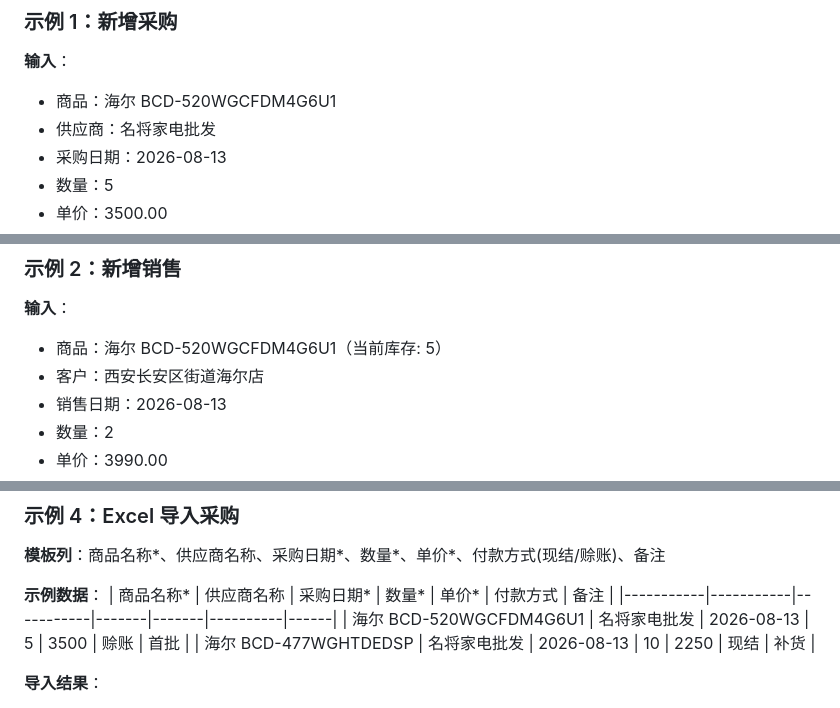
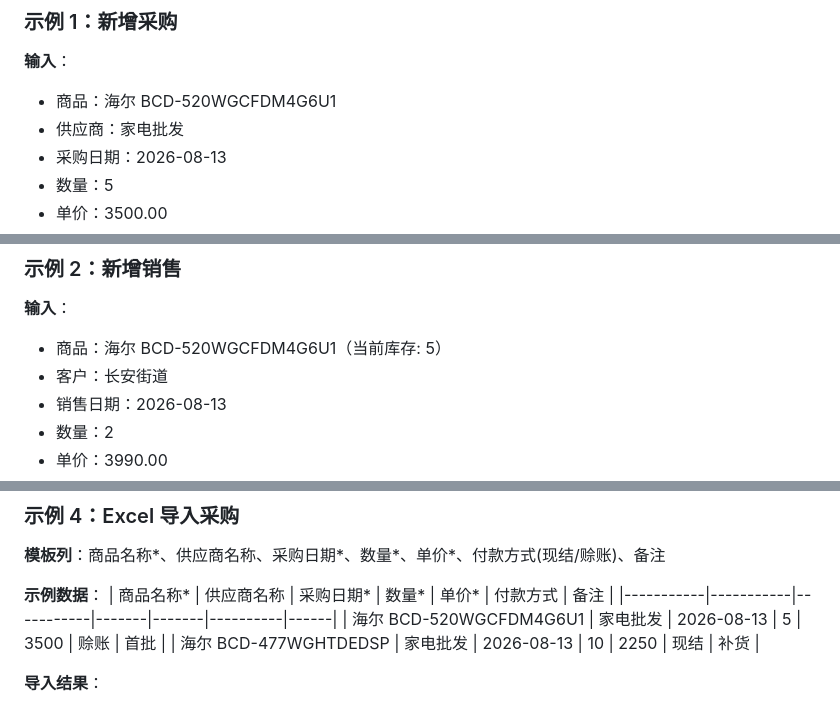
Before and after one commit to bailihongxi/Simple-ERP, a Markdown page: README.md, 3 parts joined by grey strips. Drawn GitHub-style.

Commit message:
Update supplier and customer names in examples

```diff
--- a/README.md
+++ b/README.md
@@ -138,7 +138,7 @@ openpyxl==3.1.2
 ### 示例 1：新增采购
 **输入**：
 - 商品：海尔 BCD-520WGCFDM4G6U1
-- 供应商：名将家电批发
+- 供应商：家电批发
 - 采购日期：2026-08-13
 - 数量：5
 - 单价：3500.00
@@ -154,7 +154,7 @@ openpyxl==3.1.2
 ### 示例 2：新增销售
 **输入**：
 - 商品：海尔 BCD-520WGCFDM4G6U1（当前库存: 5）
-- 客户：西安长安区街道海尔店
+- 客户：长安街道
 - 销售日期：2026-08-13
 - 数量：2
 - 单价：3990.00
@@ -185,8 +185,8 @@ openpyxl==3.1.2
 **示例数据**：
 | 商品名称* | 供应商名称 | 采购日期* | 数量* | 单价* | 付款方式 | 备注 |
 |-----------|-----------|-----------|-------|-------|----------|------|
-| 海尔 BCD-520WGCFDM4G6U1 | 名将家电批发 | 2026-08-13 | 5 | 3500 | 赊账 | 首批 |
-| 海尔 BCD-477WGHTDEDSP | 名将家电批发 | 2026-08-13 | 10 | 2250 | 现结 | 补货 |
+| 海尔 BCD-520WGCFDM4G6U1 | 家电批发 | 2026-08-13 | 5 | 3500 | 赊账 | 首批 |
+| 海尔 BCD-477WGHTDEDSP | 家电批发 | 2026-08-13 | 10 | 2250 | 现结 | 补货 |
 
 **导入结果**：
 - 成功导入 2 条
```
